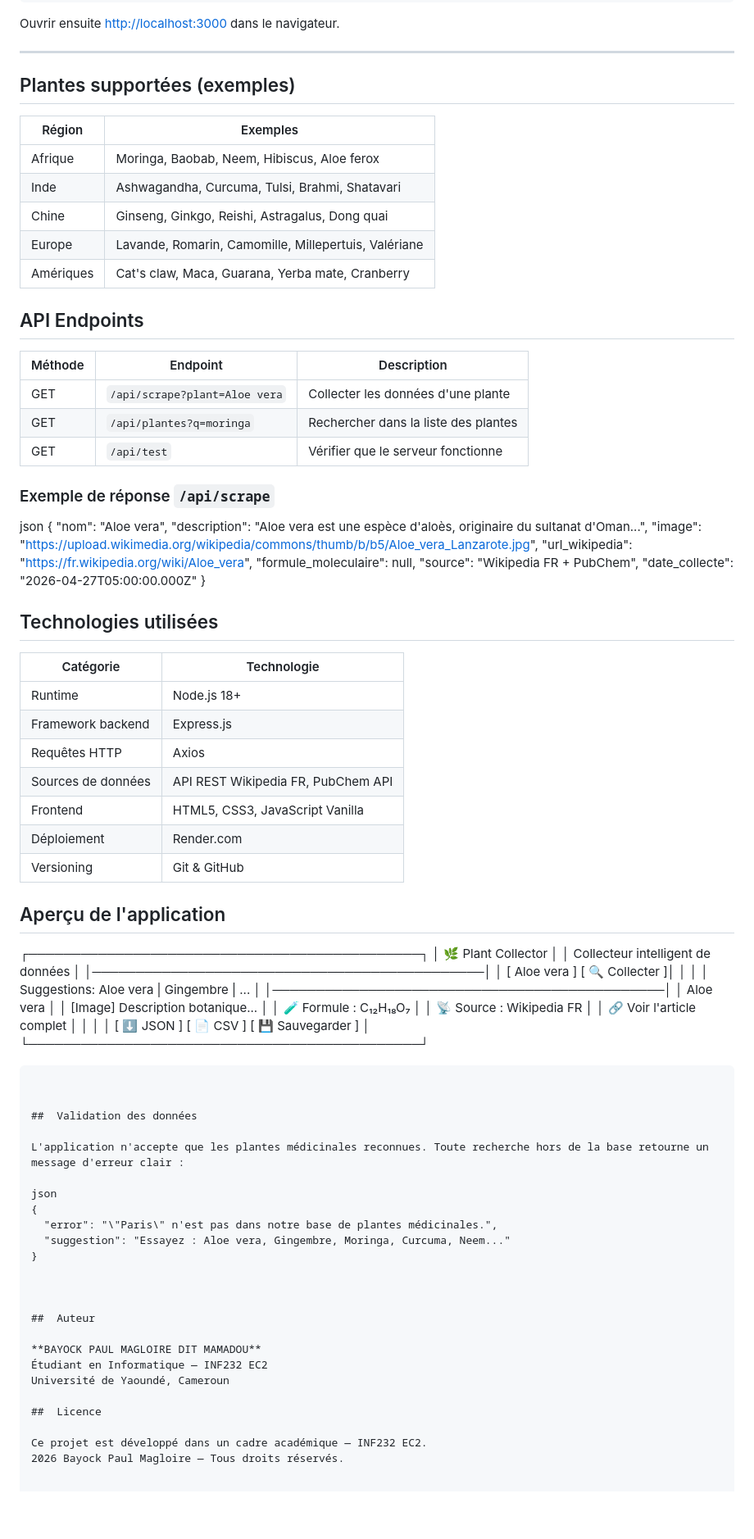
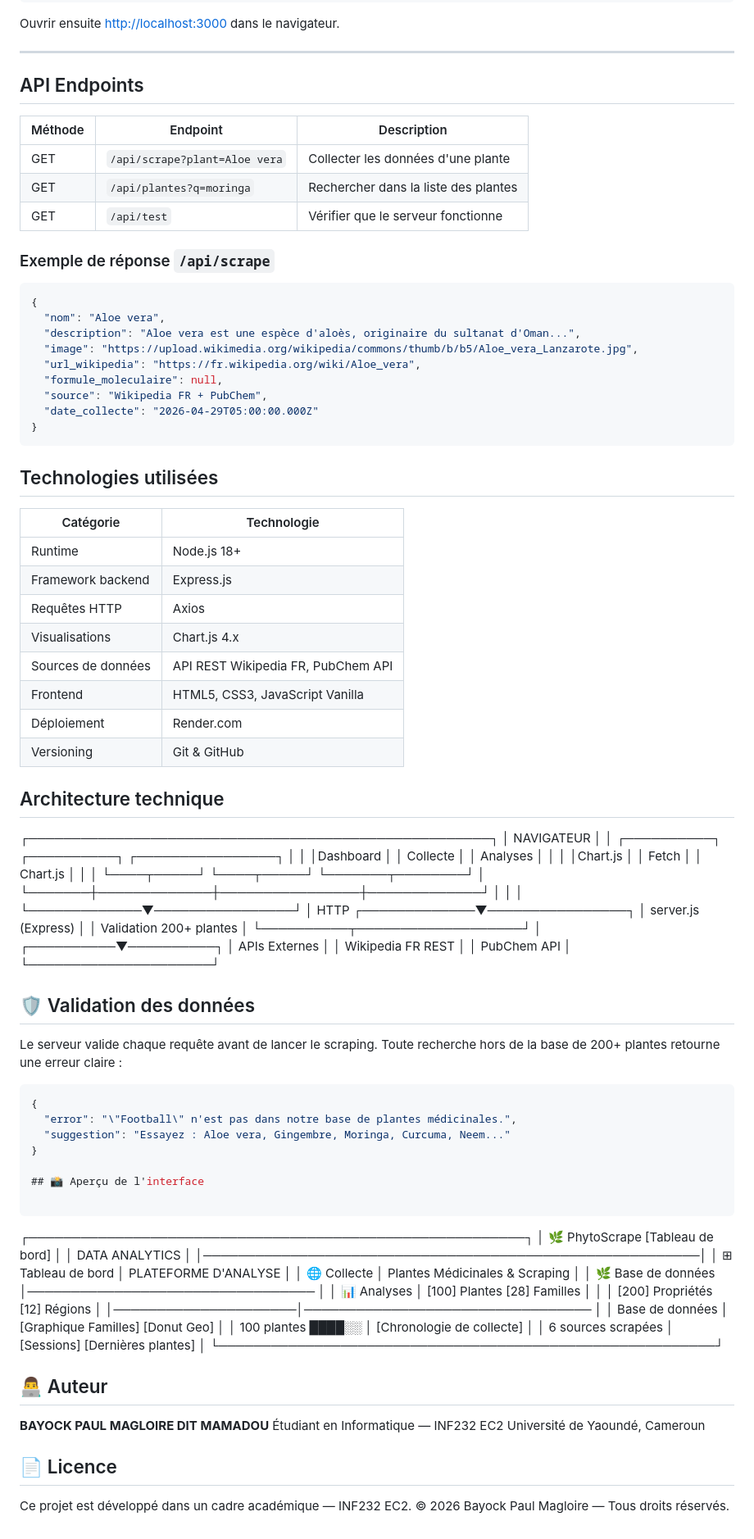
Before and after one commit to kamado-237/plan-collector, a Markdown page: README.md, the part around one of its changes. Shown at 82% size. GitHub-like rendering; blank space fills up the shorter version.

````diff
--- a/README.md
+++ b/README.md
@@ -75,18 +101,7 @@ Ouvrir ensuite [http://localhost:3000](http://localhost:3000) dans le navigateur
 
 ---
 
-##  Plantes supportées (exemples)
-
-| Région | Exemples |
-|--------|----------|
-| Afrique | Moringa, Baobab, Neem, Hibiscus, Aloe ferox |
-|  Inde | Ashwagandha, Curcuma, Tulsi, Brahmi, Shatavari |
-|  Chine | Ginseng, Ginkgo, Reishi, Astragalus, Dong quai |
-|  Europe | Lavande, Romarin, Camomille, Millepertuis, Valériane |
-|  Amériques | Cat's claw, Maca, Guarana, Yerba mate, Cranberry |
-
-
-## API Endpoints
+##  API Endpoints
 
 | Méthode | Endpoint | Description |
 |---------|----------|-------------|
@@ -96,7 +111,7 @@ Ouvrir ensuite [http://localhost:3000](http://localhost:3000) dans le navigateur
 
 ### Exemple de réponse `/api/scrape`
 
-json
+```json
 {
   "nom": "Aloe vera",
   "description": "Aloe vera est une espèce d'aloès, originaire du sultanat d'Oman...",
@@ -104,10 +119,9 @@ json
   "url_wikipedia": "https://fr.wikipedia.org/wiki/Aloe_vera",
   "formule_moleculaire": null,
   "source": "Wikipedia FR + PubChem",
-  "date_collecte": "2026-04-27T05:00:00.000Z"
+  "date_collecte": "2026-04-29T05:00:00.000Z"
 }
-
-
+```
 
 ## Technologies utilisées
 
@@ -116,51 +130,72 @@ json
 | Runtime | Node.js 18+ |
 | Framework backend | Express.js |
 | Requêtes HTTP | Axios |
+| Visualisations | Chart.js 4.x |
 | Sources de données | API REST Wikipedia FR, PubChem API |
 | Frontend | HTML5, CSS3, JavaScript Vanilla |
 | Déploiement | Render.com |
 | Versioning | Git & GitHub |
 
-##  Aperçu de l'application
+##  Architecture technique
 
-┌─────────────────────────────────────────────┐
-│  🌿 Plant Collector                         │
-│  Collecteur intelligent de données          │
-│─────────────────────────────────────────────│
-│  [ Aloe vera              ] [ 🔍 Collecter ]│
-│                                             │
-│  Suggestions: Aloe vera | Gingembre | ...   │
-│─────────────────────────────────────────────│
-│  Aloe vera                               │
-│  [Image]  Description botanique...          │
-│           🧪 Formule : C₁₂H₁₈O₇           │
-│           📡 Source : Wikipedia FR          │
-│           🔗 Voir l'article complet         │
-│                                             │
-│  [ ⬇️ JSON ] [ 📄 CSV ] [ 💾 Sauvegarder ] │
-└─────────────────────────────────────────────┘
-```
+┌─────────────────────────────────────────────────────┐
+│                   NAVIGATEUR                        │
+│  ┌──────────┐  ┌──────────┐  ┌────────────────┐   │
+│  │Dashboard │  │ Collecte │  │    Analyses    │   │
+│  │Chart.js  │  │  Fetch   │  │   Chart.js     │   │
+│  └────┬─────┘  └────┬─────┘  └───────┬────────┘   │
+└───────┼─────────────┼────────────────┼─────────────┘
+        │             │                │
+        └─────────────▼────────────────┘
+                      │ HTTP
+        ┌─────────────▼────────────────┐
+        │       server.js (Express)    │
+        │   Validation 200+ plantes    │
+        └──────────┬───────────────────┘
+                   │
+        ┌──────────▼──────────┐
+        │   APIs Externes     │
+        │  Wikipedia FR REST  │
+        │  PubChem API        │
+        └─────────────────────┘
 
 
-##  Validation des données
+## 🛡️ Validation des données
 
-L'application n'accepte que les plantes médicinales reconnues. Toute recherche hors de la base retourne un message d'erreur clair :
+Le serveur valide chaque requête avant de lancer le scraping. Toute recherche hors de la base de 200+ plantes retourne une erreur claire :
 
-json
+```json
 {
-  "error": "\"Paris\" n'est pas dans notre base de plantes médicinales.",
+  "error": "\"Football\" n'est pas dans notre base de plantes médicinales.",
   "suggestion": "Essayez : Aloe vera, Gingembre, Moringa, Curcuma, Neem..."
 }
 
+## 📸 Aperçu de l'interface
+
+```
+┌─────────────────────────────────────────────────────────┐
+│ 🌿 PhytoScrape          [Tableau de bord]               │
+│ DATA ANALYTICS                                          │
+│─────────────────────────────────────────────────────────│
+│ ⊞ Tableau de bord   │  PLATEFORME D'ANALYSE            │
+│ 🌐 Collecte         │  Plantes Médicinales & Scraping   │
+│ 🌿 Base de données  │─────────────────────────────────  │
+│ 📊 Analyses         │  [100] Plantes  [28] Familles     │
+│                     │  [200] Propriétés [12] Régions    │
+│─────────────────────│─────────────────────────────────  │
+│ Base de données     │  [Graphique Familles] [Donut Geo] │
+│ 100 plantes ████░░  │  [Chronologie de collecte]        │
+│ 6 sources scrapées  │  [Sessions] [Dernières plantes]   │
+└─────────────────────────────────────────────────────────┘
 
 
-##  Auteur
+## 👨‍💻 Auteur
 
 **BAYOCK PAUL MAGLOIRE DIT MAMADOU**
 Étudiant en Informatique — INF232 EC2
 Université de Yaoundé, Cameroun
 
-##  Licence
+## 📄 Licence
 
 Ce projet est développé dans un cadre académique — INF232 EC2.
-2026 Bayock Paul Magloire — Tous droits réservés.
+© 2026 Bayock Paul Magloire — Tous droits réservés.
````
Also changed, not shown: other parts of README.md (+66 -40 lines).
